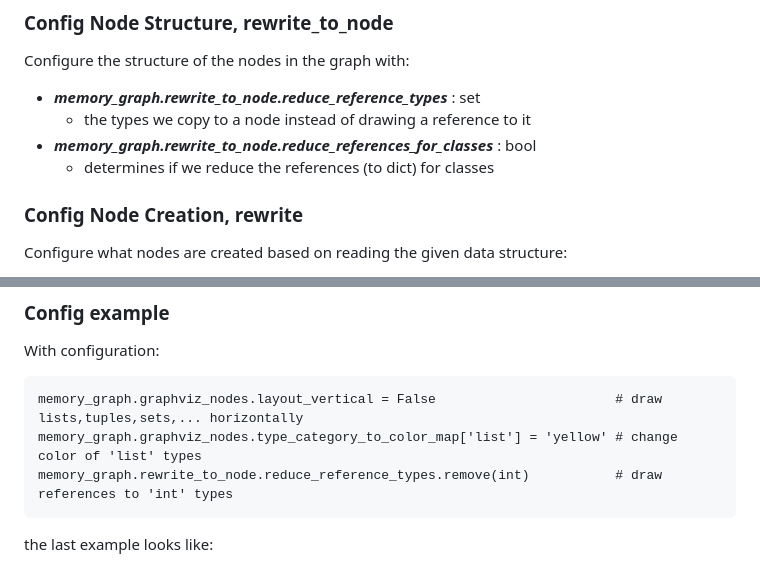
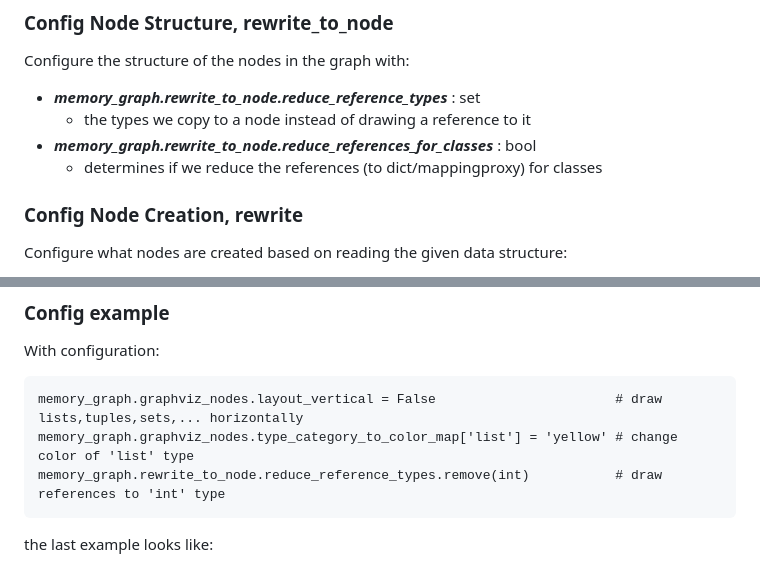
Before and after one commit to bterwijn/memory_graph, a Markdown page: README.md, 2 parts joined by grey strips. Rendered like a GitHub page.

````diff
--- a/README.md
+++ b/README.md
@@ -107,7 +107,7 @@ Configure the structure of the nodes in the graph with:
 - ***memory_graph.rewrite_to_node.reduce_reference_types*** : set
   - the types we copy to a node instead of drawing a reference to it
 - ***memory_graph.rewrite_to_node.reduce_references_for_classes*** : bool
-  - determines if we reduce the references (to dict) for classes
+  - determines if we reduce the references (to dict/mappingproxy) for classes
 
 ### Config Node Creation, rewrite ###
 
@@ -129,8 +129,8 @@ Configure what nodes are created based on reading the given data structure:
 With configuration:
 ```
 memory_graph.graphviz_nodes.layout_vertical = False                       # draw lists,tuples,sets,... horizontally
-memory_graph.graphviz_nodes.type_category_to_color_map['list'] = 'yellow' # change color of 'list' types
-memory_graph.rewrite_to_node.reduce_reference_types.remove(int)           # draw references to 'int' types
+memory_graph.graphviz_nodes.type_category_to_color_map['list'] = 'yellow' # change color of 'list' type
+memory_graph.rewrite_to_node.reduce_reference_types.remove(int)           # draw references to 'int' type
 ```
 
 the last example looks like:
````
